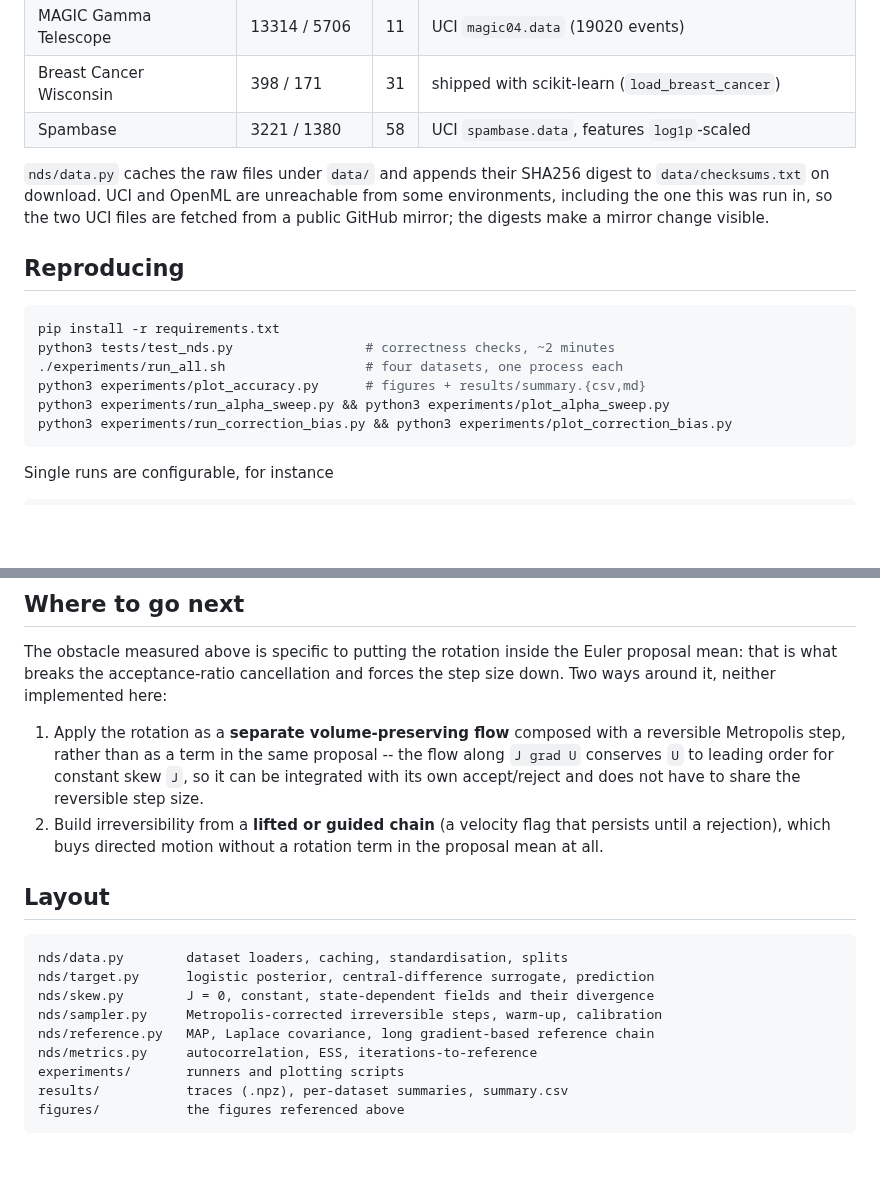
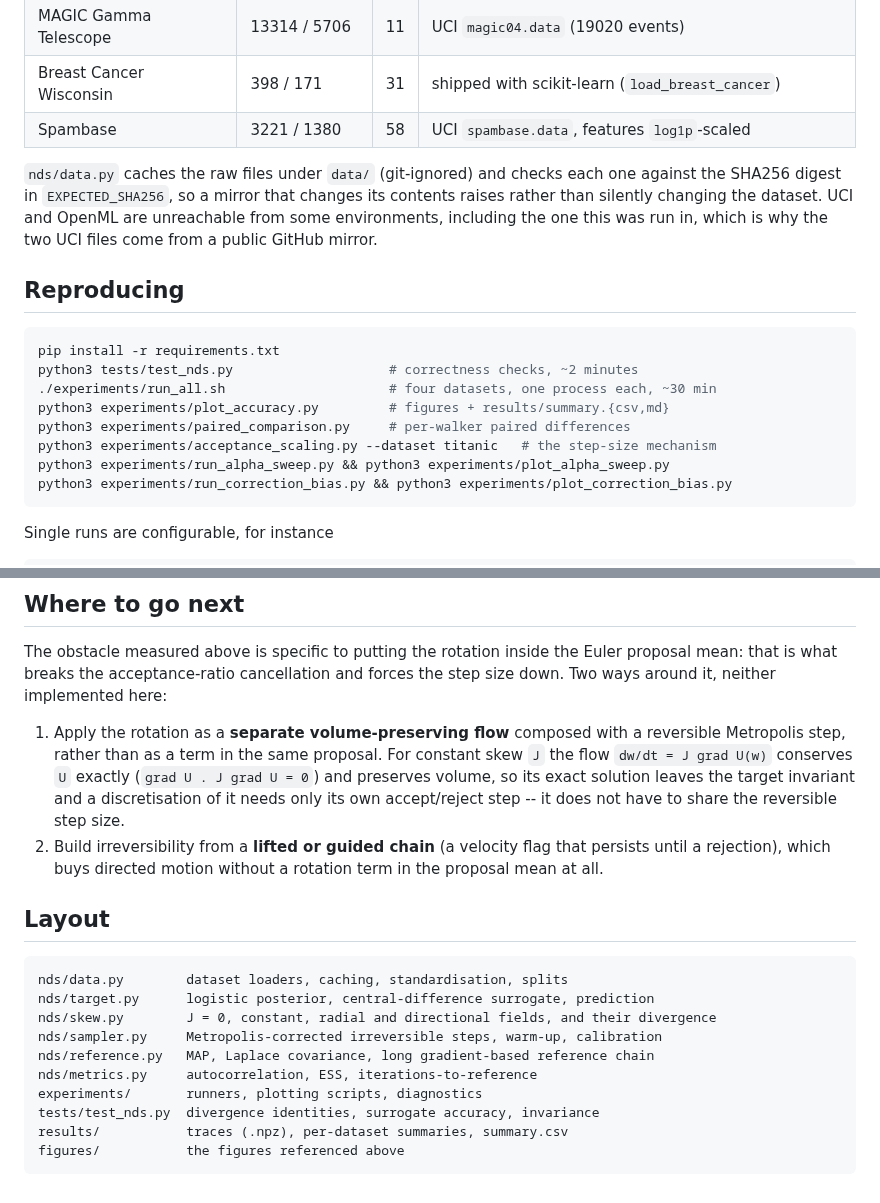
Before and after one commit to pervezali1/Accelerating-Non-Differentiable-sampling, a Markdown page: README.md, 2 parts joined by grey strips. Drawn GitHub-style; blank space fills up the shorter version.

````diff
--- a/README.md
+++ b/README.md
@@ -216,18 +256,21 @@ is the readable one for the first few dozen iterations.
 | Breast Cancer Wisconsin | 398 / 171 | 31 | shipped with scikit-learn (`load_breast_cancer`) |
 | Spambase | 3221 / 1380 | 58 | UCI `spambase.data`, features `log1p`-scaled |
 
-`nds/data.py` caches the raw files under `data/` and appends their SHA256 digest
-to `data/checksums.txt` on download.  UCI and OpenML are unreachable from some
-environments, including the one this was run in, so the two UCI files are fetched
-from a public GitHub mirror; the digests make a mirror change visible.
+`nds/data.py` caches the raw files under `data/` (git-ignored) and checks each
+one against the SHA256 digest in `EXPECTED_SHA256`, so a mirror that changes its
+contents raises rather than silently changing the dataset.  UCI and OpenML are
+unreachable from some environments, including the one this was run in, which is
+why the two UCI files come from a public GitHub mirror.
 
 ## Reproducing
 
 ```bash
 pip install -r requirements.txt
-python3 tests/test_nds.py                 # correctness checks, ~2 minutes
-./experiments/run_all.sh                  # four datasets, one process each
-python3 experiments/plot_accuracy.py      # figures + results/summary.{csv,md}
+python3 tests/test_nds.py                    # correctness checks, ~2 minutes
+./experiments/run_all.sh                     # four datasets, one process each, ~30 min
+python3 experiments/plot_accuracy.py         # figures + results/summary.{csv,md}
+python3 experiments/paired_comparison.py     # per-walker paired differences
+python3 experiments/acceptance_scaling.py --dataset titanic   # the step-size mechanism
 python3 experiments/run_alpha_sweep.py && python3 experiments/plot_alpha_sweep.py
 python3 experiments/run_correction_bias.py && python3 experiments/plot_correction_bias.py
 ```
@@ -270,10 +313,11 @@ Euler proposal mean: that is what breaks the acceptance-ratio cancellation and
 forces the step size down.  Two ways around it, neither implemented here:
 
 1. Apply the rotation as a **separate volume-preserving flow** composed with a
-   reversible Metropolis step, rather than as a term in the same proposal --
-   the flow along `J grad U` conserves `U` to leading order for constant skew
-   `J`, so it can be integrated with its own accept/reject and does not have to
-   share the reversible step size.
+   reversible Metropolis step, rather than as a term in the same proposal.  For
+   constant skew `J` the flow `dw/dt = J grad U(w)` conserves `U` exactly
+   (`grad U . J grad U = 0`) and preserves volume, so its exact solution leaves
+   the target invariant and a discretisation of it needs only its own
+   accept/reject step -- it does not have to share the reversible step size.
 2. Build irreversibility from a **lifted or guided chain** (a velocity flag that
    persists until a rejection), which buys directed motion without a rotation
    term in the proposal mean at all.
@@ -283,11 +327,12 @@ forces the step size down.  Two ways around it, neither implemented here:
 ```
 nds/data.py        dataset loaders, caching, standardisation, splits
 nds/target.py      logistic posterior, central-difference surrogate, prediction
-nds/skew.py        J = 0, constant, state-dependent fields and their divergence
+nds/skew.py        J = 0, constant, radial and directional fields, and their divergence
 nds/sampler.py     Metropolis-corrected irreversible steps, warm-up, calibration
 nds/reference.py   MAP, Laplace covariance, long gradient-based reference chain
 nds/metrics.py     autocorrelation, ESS, iterations-to-reference
-experiments/       runners and plotting scripts
+experiments/       runners, plotting scripts, diagnostics
+tests/test_nds.py  divergence identities, surrogate accuracy, invariance
 results/           traces (.npz), per-dataset summaries, summary.csv
 figures/           the figures referenced above
 ```
````
Also changed, not shown: other parts of README.md (+43 -3 lines), figures/correction_bias.png (added), 4 other files.
